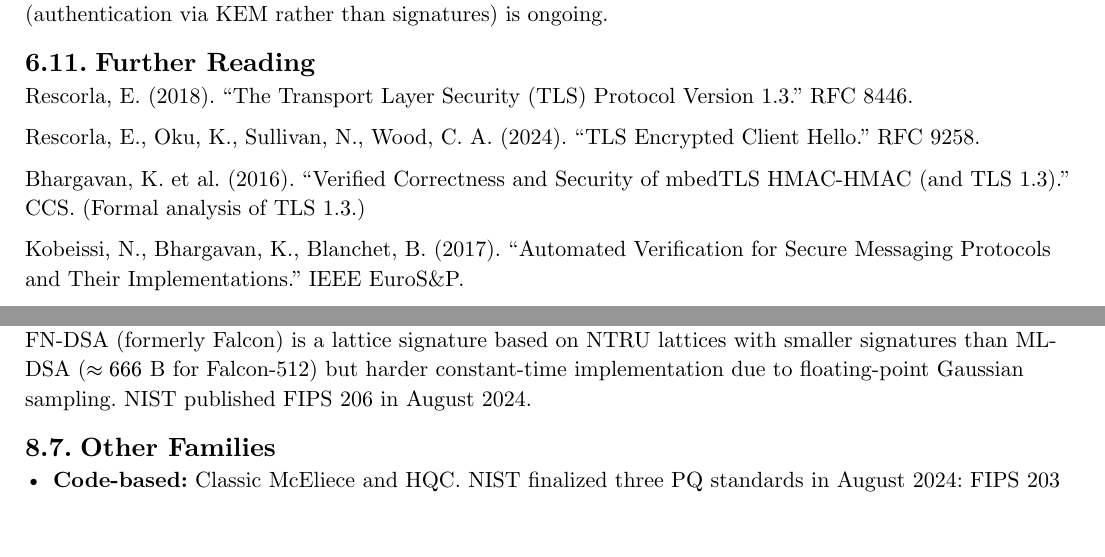
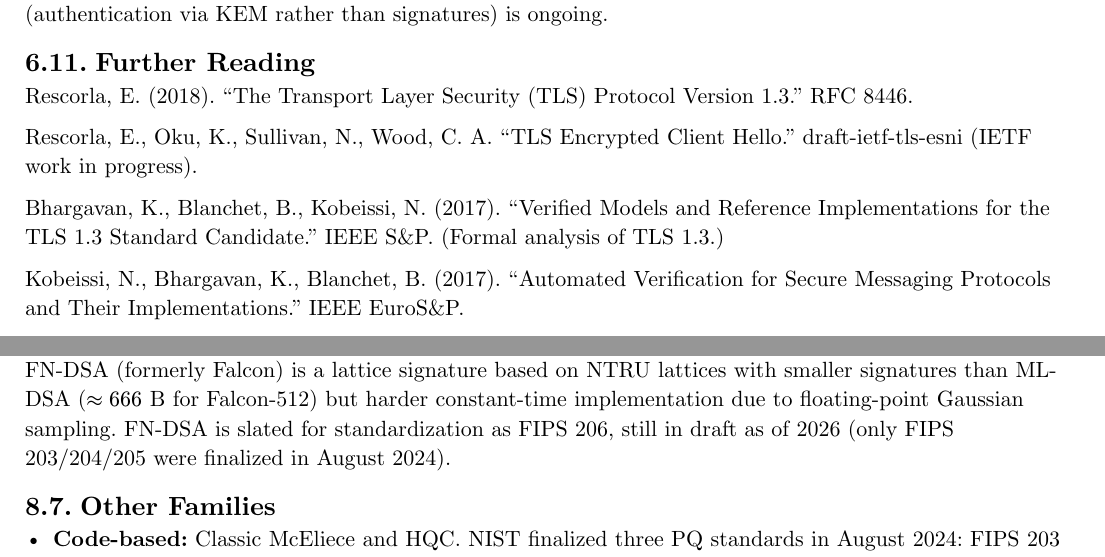
Before and after one commit to poyea/grimoire, a Typst document (cryptography-and-security.typ, which reads cryptography-and-security/post-quantum.typ, cryptography-and-security/tls.typ): two parts of pages 26 and 31 of 37, joined at a grey line, cut so that both start at the same text, the shorter picture padded with empty space. Compiled offline with Typst 0.15.

Commit message:
crypto: fix FIPS 206 draft status, SHAttered GPU-years, ECH draft (not RFC 9258), TLS 1.3 citation, MuSig2 year

```diff
--- a/cryptography-and-security/post-quantum.typ
+++ b/cryptography-and-security/post-quantum.typ
@@ -79,7 +79,7 @@ Use SLH-DSA when:
 
 == FN-DSA (Falcon)
 
-FN-DSA (formerly Falcon) is a lattice signature based on NTRU lattices with smaller signatures than ML-DSA ($approx 666$ B for Falcon-512) but harder constant-time implementation due to floating-point Gaussian sampling. NIST published FIPS 206 in August 2024.
+FN-DSA (formerly Falcon) is a lattice signature based on NTRU lattices with smaller signatures than ML-DSA ($approx 666$ B for Falcon-512) but harder constant-time implementation due to floating-point Gaussian sampling. FN-DSA is slated for standardization as FIPS 206, still in draft as of 2026 (only FIPS 203/204/205 were finalized in August 2024).
 
 == Other Families
 
--- a/cryptography-and-security/tls.typ
+++ b/cryptography-and-security/tls.typ
@@ -201,9 +201,9 @@ Post-quantum signatures (ML-DSA) are much larger (~2.5 KB) and not yet deployed
 
 Rescorla, E. (2018). "The Transport Layer Security (TLS) Protocol Version 1.3." RFC 8446.
 
-Rescorla, E., Oku, K., Sullivan, N., Wood, C. A. (2024). "TLS Encrypted Client Hello." RFC 9258.
+Rescorla, E., Oku, K., Sullivan, N., Wood, C. A. "TLS Encrypted Client Hello." draft-ietf-tls-esni (IETF work in progress).
 
-Bhargavan, K. et al. (2016). "Verified Correctness and Security of mbedTLS HMAC-HMAC (and TLS 1.3)." CCS. (Formal analysis of TLS 1.3.)
+Bhargavan, K., Blanchet, B., Kobeissi, N. (2017). "Verified Models and Reference Implementations for the TLS 1.3 Standard Candidate." IEEE S&P. (Formal analysis of TLS 1.3.)
 
 Kobeissi, N., Bhargavan, K., Blanchet, B. (2017). "Automated Verification for Secure Messaging Protocols and Their Implementations." IEEE EuroS&P.
 
```
Also changed, not shown: cryptography-and-security/asymmetric.typ (+1 -1 lines), cryptography-and-security/hashing-and-macs.typ (+1 -1 lines), cryptography-and-security/tls.typ (2 more changed lines).
